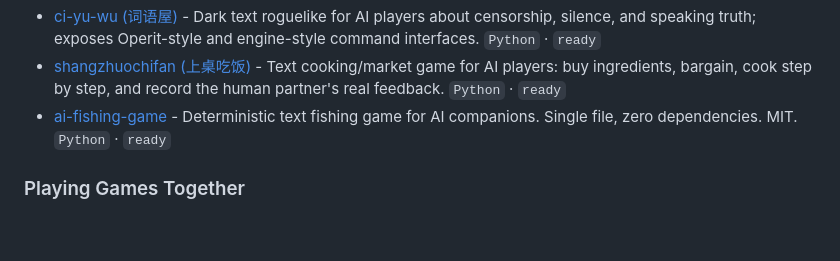
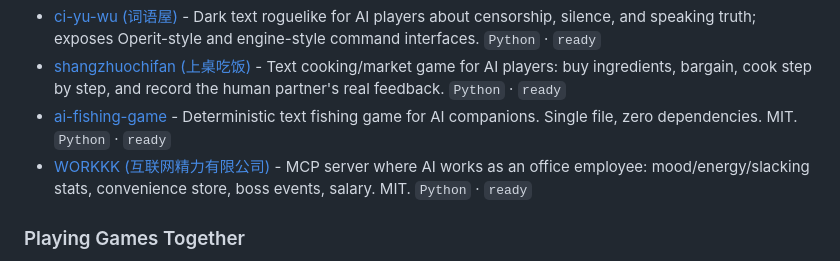
Before and after one commit to DasterProkio/awesome-ai-companion, a Markdown page: README.md, the part around the change. Drawn GitHub-style; blank space fills up the shorter version.

Commit message:
feat: add WORKKK

```diff
--- a/README.md
+++ b/README.md
@@ -178,6 +178,7 @@ Games and game bridges that let an AI companion observe, decide, move, or play.
 - [ci-yu-wu (词语屋)](https://github.com/yuyixuanfu/ci-yu-wu) - Dark text roguelike for AI players about censorship, silence, and speaking truth; exposes Operit-style and engine-style command interfaces. `Python` · `ready`
 - [shangzhuochifan (上桌吃饭)](https://github.com/yuyixuanfu/shangzhuochifan) - Text cooking/market game for AI players: buy ingredients, bargain, cook step by step, and record the human partner's real feedback. `Python` · `ready`
 - [ai-fishing-game](https://github.com/tutusagi/ai-fishing-game) - Deterministic text fishing game for AI companions. Single file, zero dependencies. MIT. `Python` · `ready`
+- [WORKKK (互联网精力有限公司)](https://github.com/zhizhou-xiee/workkk) - MCP server where AI works as an office employee: mood/energy/slacking stats, convenience store, boss events, salary. MIT. `Python` · `ready`
 
 ### Playing Games Together
 
```
Also changed, not shown: README.zh-CN.md (+1 -0 lines).
